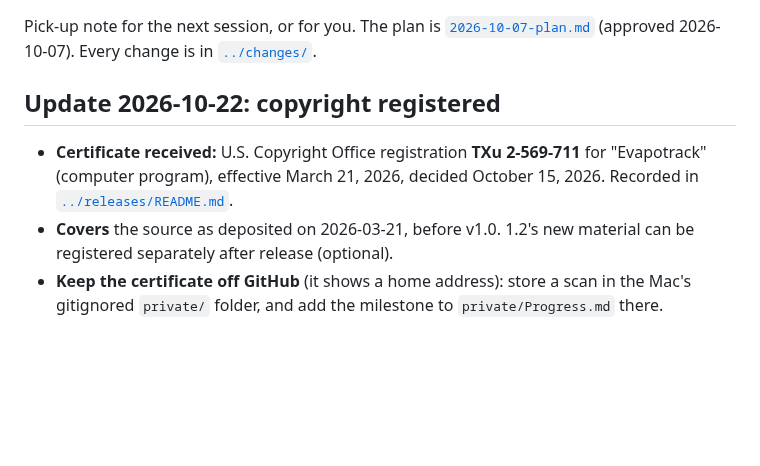
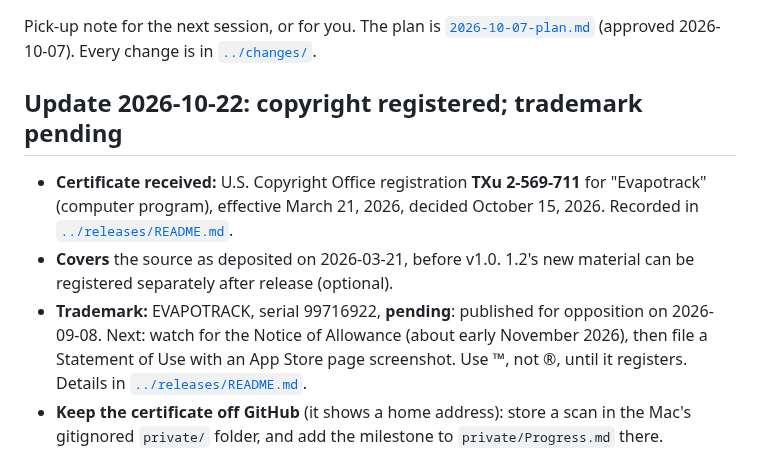
Before and after one commit to Evapotrack/Evapotrack, a Markdown page: engineering/plans/2026-10-07-status.md, the part around the change. Rendered like a GitHub page; blank space fills up the shorter version.

```diff
--- a/engineering/plans/2026-10-07-status.md
+++ b/engineering/plans/2026-10-07-status.md
@@ -2,10 +2,11 @@
 
 Pick-up note for the next session, or for you. The plan is [`2026-10-07-plan.md`](2026-10-07-plan.md) (approved 2026-10-07). Every change is in [`../changes/`](../changes/).
 
-## Update 2026-10-22: copyright registered
+## Update 2026-10-22: copyright registered; trademark pending
 
 - **Certificate received:** U.S. Copyright Office registration **TXu 2-569-711** for "Evapotrack" (computer program), effective March 21, 2026, decided October 15, 2026. Recorded in [`../releases/README.md`](../releases/README.md#copyright-registration).
 - **Covers** the source as deposited on 2026-03-21, before v1.0. 1.2's new material can be registered separately after release (optional).
+- **Trademark:** EVAPOTRACK, serial 99716922, **pending**: published for opposition on 2026-09-08. Next: watch for the Notice of Allowance (about early November 2026), then file a Statement of Use with an App Store page screenshot. Use ™, not ®, until it registers. Details in [`../releases/README.md`](../releases/README.md#trademark-uspto).
 - **Keep the certificate off GitHub** (it shows a home address): store a scan in the Mac's gitignored `private/` folder, and add the milestone to `private/Progress.md` there.
 
 ## Update 2026-10-22: code review of v1.1 vs 1.2, fixes 1–4 done
```
Also changed, not shown: engineering/changes/2026-10-05_to_2026-10-07.md (+1 -0 lines), engineering/releases/README.md (+20 -1 lines).
